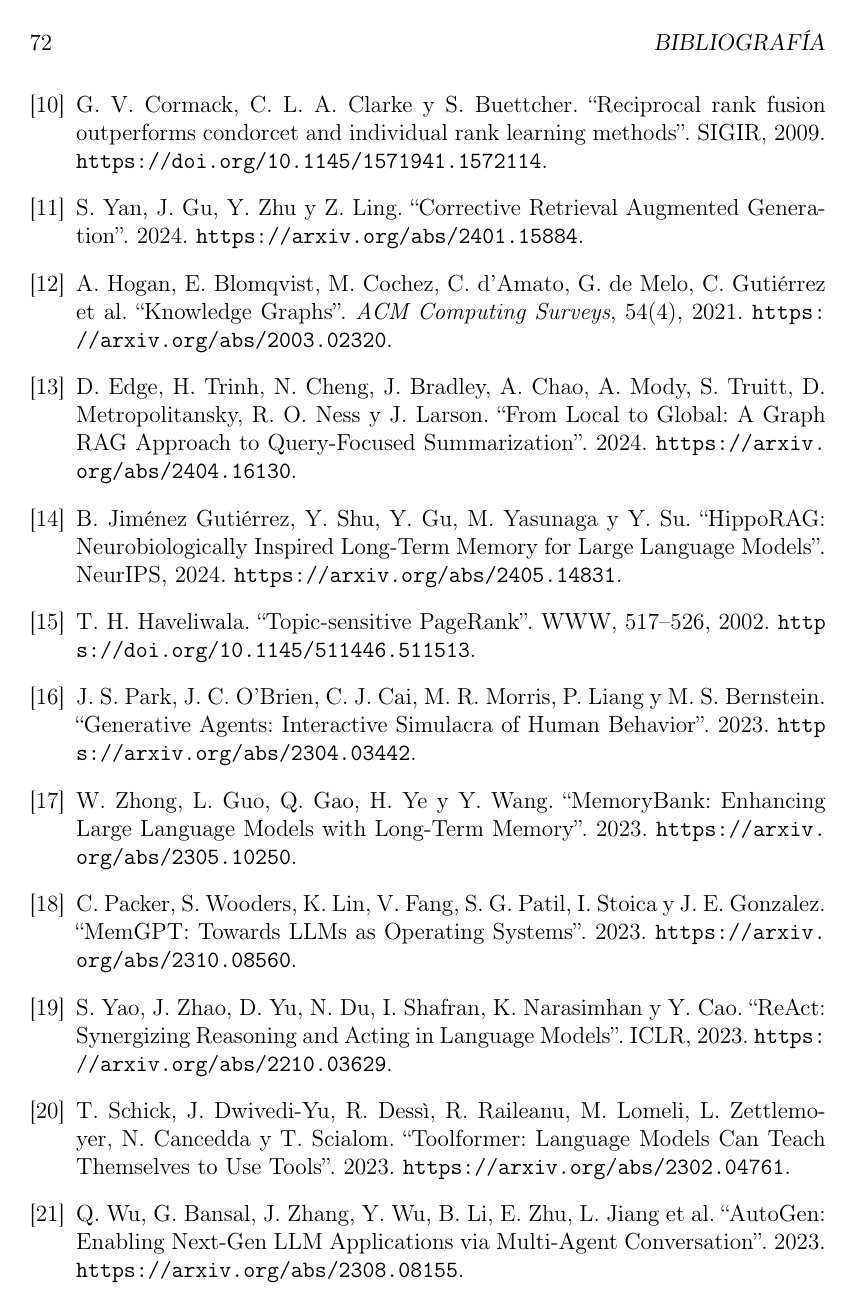
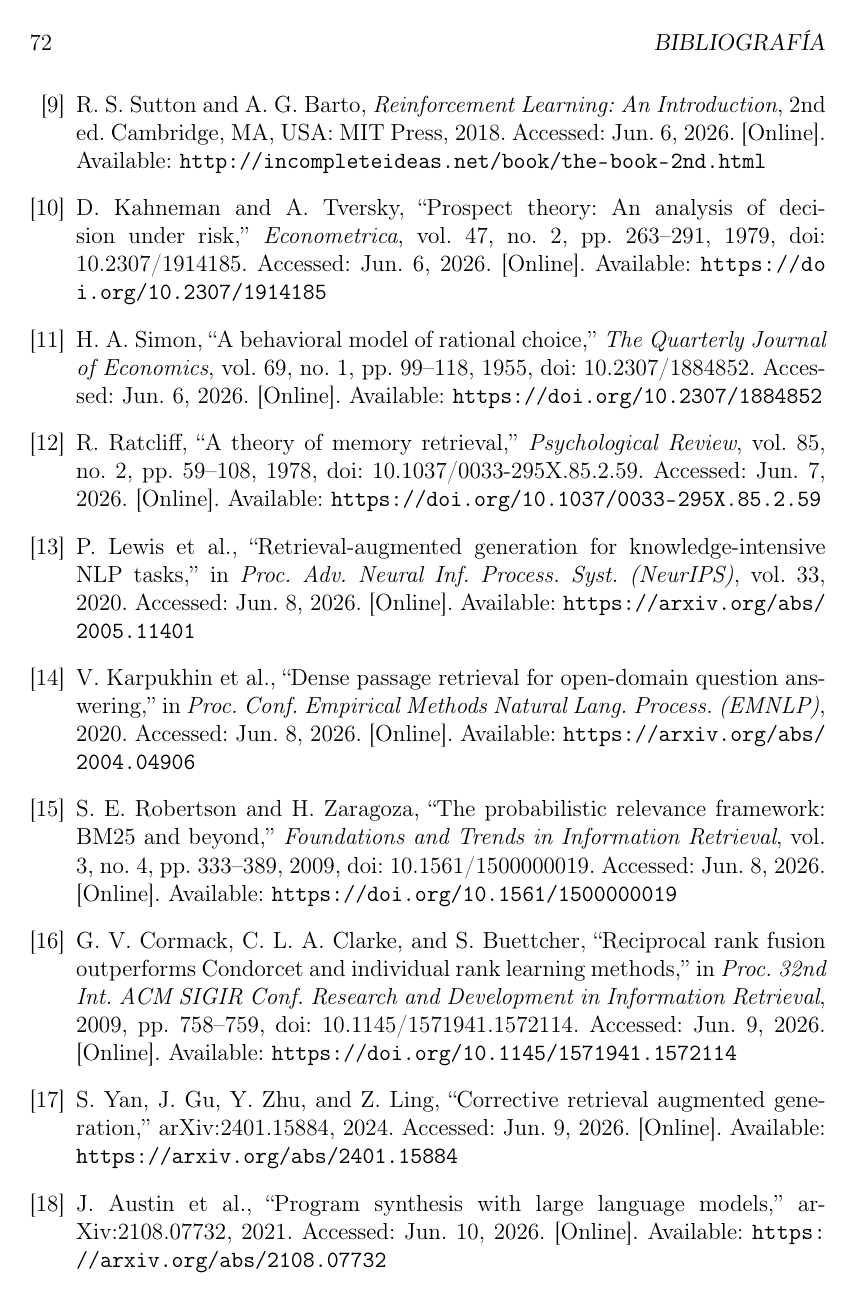
Before and after one commit to srfreire/labTFG, a LaTeX thesis (phase1-pablo/docs/tfg-memoria-latex/traballo.tex, which reads phase1-pablo/docs/tfg-memoria-latex/capitulos/bibliografia.tex): page 88 of 89 before the commit and page 88 of 90 after it. Compiled offline with pdfLaTeX.

Commit message:
fix[tfg-docs]: format bibliography in ieee style

```diff
--- a/phase1-pablo/docs/tfg-memoria-latex/capitulos/bibliografia.tex
+++ b/phase1-pablo/docs/tfg-memoria-latex/capitulos/bibliografia.tex
@@ -17,2 +52,6 @@
 
 \bibitem{sutton2018rl}
+R. S. Sutton and A. G. Barto, \emph{Reinforcement Learning: An
+Introduction}, 2nd ed. Cambridge, MA, USA: MIT Press, 2018. Accessed:
+Jun. 6, 2026. [Online]. Available:
+\url{http://incompleteideas.net/book/the-book-2nd.html}
@@ -22,2 +58,6 @@
 
 \bibitem{kahneman1979prospect}
+D. Kahneman and A. Tversky, ``Prospect theory: An analysis of decision under
+risk,'' \emph{Econometrica}, vol. 47, no. 2, pp. 263--291, 1979, doi:
+10.2307/1914185. Accessed: Jun. 6, 2026. [Online]. Available:
+\url{https://doi.org/10.2307/1914185}
@@ -28,2 +64,6 @@
 
 \bibitem{simon1955behavioral}
+H. A. Simon, ``A behavioral model of rational choice,'' \emph{The Quarterly
+Journal of Economics}, vol. 69, no. 1, pp. 99--118, 1955, doi:
+10.2307/1884852. Accessed: Jun. 6, 2026. [Online]. Available:
+\url{https://doi.org/10.2307/1884852}
@@ -33,2 +70,6 @@
 
 \bibitem{ratcliff1978theory}
+R. Ratcliff, ``A theory of memory retrieval,'' \emph{Psychological Review},
+vol. 85, no. 2, pp. 59--108, 1978, doi: 10.1037/0033-295X.85.2.59.
+Accessed: Jun. 7, 2026. [Online]. Available:
+\url{https://doi.org/10.1037/0033-295X.85.2.59}
@@ -38 +76,6 @@
 
+\bibitem{lewis2020rag}
+P. Lewis et al., ``Retrieval-augmented generation for knowledge-intensive NLP
+tasks,'' in \emph{Proc. Adv. Neural Inf. Process. Syst. (NeurIPS)}, vol. 33,
+2020. Accessed: Jun. 8, 2026. [Online]. Available:
+\url{https://arxiv.org/abs/2005.11401}
@@ -44,2 +82,6 @@
 
 \bibitem{karpukhin2020dpr}
+V. Karpukhin et al., ``Dense passage retrieval for open-domain question
+answering,'' in \emph{Proc. Conf. Empirical Methods Natural Lang. Process.
+(EMNLP)}, 2020. Accessed: Jun. 8, 2026. [Online]. Available:
+\url{https://arxiv.org/abs/2004.04906}
@@ -49,2 +88,7 @@
 
 \bibitem{robertson2009bm25}
+S. E. Robertson and H. Zaragoza, ``The probabilistic relevance framework:
+BM25 and beyond,'' \emph{Foundations and Trends in Information Retrieval},
+vol. 3, no. 4, pp. 333--389, 2009, doi: 10.1561/1500000019. Accessed:
+Jun. 8, 2026. [Online]. Available:
+\url{https://doi.org/10.1561/1500000019}
@@ -54,9 +95,18 @@
 
 \bibitem{cormack2009rrf}
-G. V. Cormack, C. L. A. Clarke y S. Buettcher. ``Reciprocal rank fusion
-outperforms condorcet and individual rank learning methods''. SIGIR, 2009.
-\url{https://doi.org/10.1145/1571941.1572114}.
+G. V. Cormack, C. L. A. Clarke, and S. Buettcher, ``Reciprocal rank fusion
+outperforms Condorcet and individual rank learning methods,'' in
+\emph{Proc. 32nd Int. ACM SIGIR Conf. Research and Development in Information
+Retrieval}, 2009, pp. 758--759, doi: 10.1145/1571941.1572114.
+Accessed: Jun. 9, 2026. [Online]. Available:
+\url{https://doi.org/10.1145/1571941.1572114}
 
 \bibitem{yan2024crag}
-S. Yan, J. Gu, Y. Zhu y Z. Ling. ``Corrective Retrieval Augmented
-Generation''. 2024. \url{https://arxiv.org/abs/2401.15884}.
+S. Yan, J. Gu, Y. Zhu, and Z. Ling, ``Corrective retrieval augmented
+generation,'' arXiv:2401.15884, 2024. Accessed: Jun. 9, 2026. [Online].
+Available: \url{https://arxiv.org/abs/2401.15884}
+
+\bibitem{austin2021programsynthesis}
+J. Austin et al., ``Program synthesis with large language models,''
+arXiv:2108.07732, 2021. Accessed: Jun. 10, 2026. [Online]. Available:
+\url{https://arxiv.org/abs/2108.07732}
@@ -63,5 +140,2 @@
 
 \bibitem{hogan2021knowledgegraphs}
-A. Hogan, E. Blomqvist, M. Cochez, C. d'Amato, G. de Melo, C. Gutiérrez
-et al. ``Knowledge Graphs''. {\it ACM Computing Surveys}, 54(4), 2021.
-\url{https://arxiv.org/abs/2003.02320}.
@@ -68,6 +145 @@
 
-\bibitem{edge2024graphrag}
-D. Edge, H. Trinh, N. Cheng, J. Bradley, A. Chao, A. Mody, S. Truitt,
-D. Metropolitansky, R. O. Ness y J. Larson. ``From Local to Global: A
-Graph RAG Approach to Query-Focused Summarization''. 2024.
-\url{https://arxiv.org/abs/2404.16130}.
@@ -74,5 +152 @@
 
-\bibitem{gutierrez2024hipporag}
-B. Jiménez Gutiérrez, Y. Shu, Y. Gu, M. Yasunaga y Y. Su. ``HippoRAG:
-Neurobiologically Inspired Long-Term Memory for Large Language Models''.
-NeurIPS, 2024. \url{https://arxiv.org/abs/2405.14831}.
@@ -79,34 +169,2 @@
 
 \bibitem{haveliwala2002topicsensitive}
-T. H. Haveliwala. ``Topic-sensitive PageRank''. WWW, 517--526, 2002.
-\url{https://doi.org/10.1145/511446.511513}.
-
-\bibitem{park2023generativeagents}
-J. S. Park, J. C. O'Brien, C. J. Cai, M. R. Morris, P. Liang y
-M. S. Bernstein. ``Generative Agents: Interactive Simulacra of Human
-Behavior''. 2023. \url{https://arxiv.org/abs/2304.03442}.
-
-\bibitem{zhong2023memorybank}
-W. Zhong, L. Guo, Q. Gao, H. Ye y Y. Wang. ``MemoryBank: Enhancing Large
-Language Models with Long-Term Memory''. 2023.
-\url{https://arxiv.org/abs/2305.10250}.
-
-\bibitem{packer2023memgpt}
-C. Packer, S. Wooders, K. Lin, V. Fang, S. G. Patil, I. Stoica y
-J. E. Gonzalez. ``MemGPT: Towards LLMs as Operating Systems''. 2023.
-\url{https://arxiv.org/abs/2310.08560}.
-
-\bibitem{yao2023react}
-S. Yao, J. Zhao, D. Yu, N. Du, I. Shafran, K. Narasimhan y Y. Cao.
-``ReAct: Synergizing Reasoning and Acting in Language Models''. ICLR,
-2023. \url{https://arxiv.org/abs/2210.03629}.
-
-\bibitem{schick2023toolformer}
-T. Schick, J. Dwivedi-Yu, R. Dessì, R. Raileanu, M. Lomeli, L. Zettlemoyer,
-N. Cancedda y T. Scialom. ``Toolformer: Language Models Can Teach
-Themselves to Use Tools''. 2023. \url{https://arxiv.org/abs/2302.04761}.
-
-\bibitem{wu2023autogen}
-Q. Wu, G. Bansal, J. Zhang, Y. Wu, B. Li, E. Zhu, L. Jiang et al.
-``AutoGen: Enabling Next-Gen LLM Applications via Multi-Agent Conversation''.
-2023. \url{https://arxiv.org/abs/2308.08155}.
```
Also changed, not shown: phase1-pablo/docs/tfg-memoria-latex/capitulos/bibliografia.tex (174 more changed lines).
